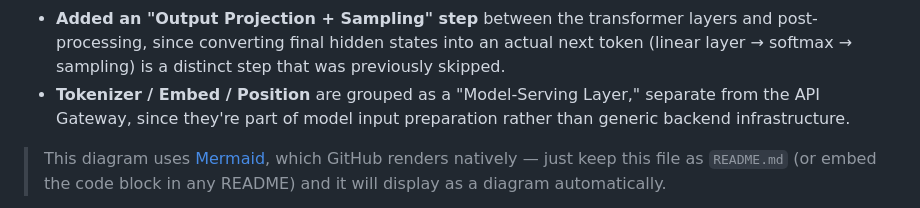
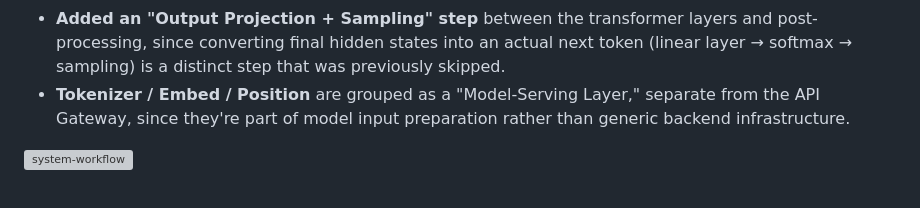
Before and after one commit to sadidgit01/How-LLMs-Work-, a Markdown page: README.md, the part around the change. GitHub-like rendering; grey boxes are pictures that could not be loaded.

```diff
--- a/README.md
+++ b/README.md
@@ -91,4 +91,5 @@ flowchart TD
 - **Added an "Output Projection + Sampling" step** between the transformer layers and post-processing, since converting final hidden states into an actual next token (linear layer → softmax → sampling) is a distinct step that was previously skipped.
 - **Tokenizer / Embed / Position** are grouped as a "Model-Serving Layer," separate from the API Gateway, since they're part of model input preparation rather than generic backend infrastructure.
 
-> This diagram uses [Mermaid](https://mermaid.js.org/), which GitHub renders natively — just keep this file as `README.md` (or embed the code block in any README) and it will display as a diagram automatically.
+
+<img width="940" height="1672" alt="system-workflow" src="https://github.com/user-attachments/assets/8436d255-7709-4e63-a19e-bfe7f2cebbdc" />
```
